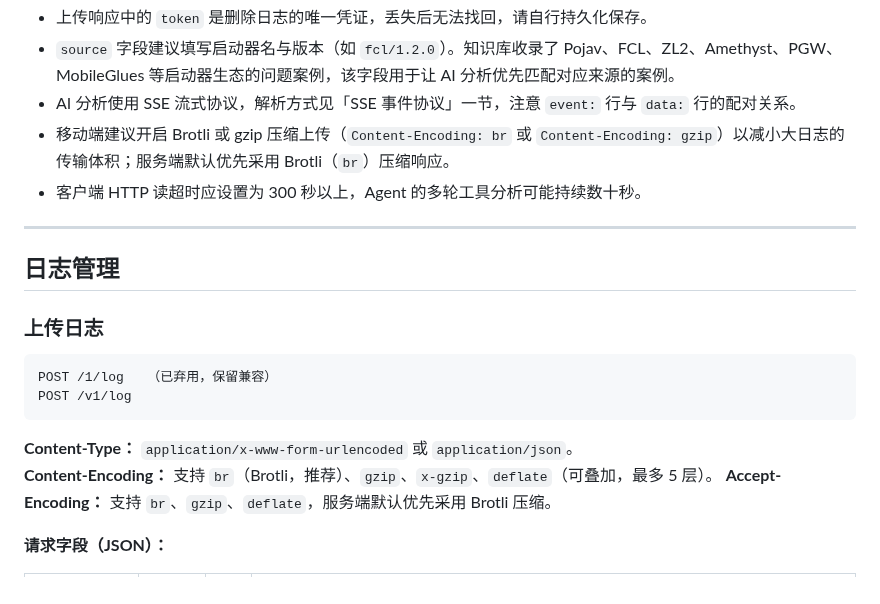
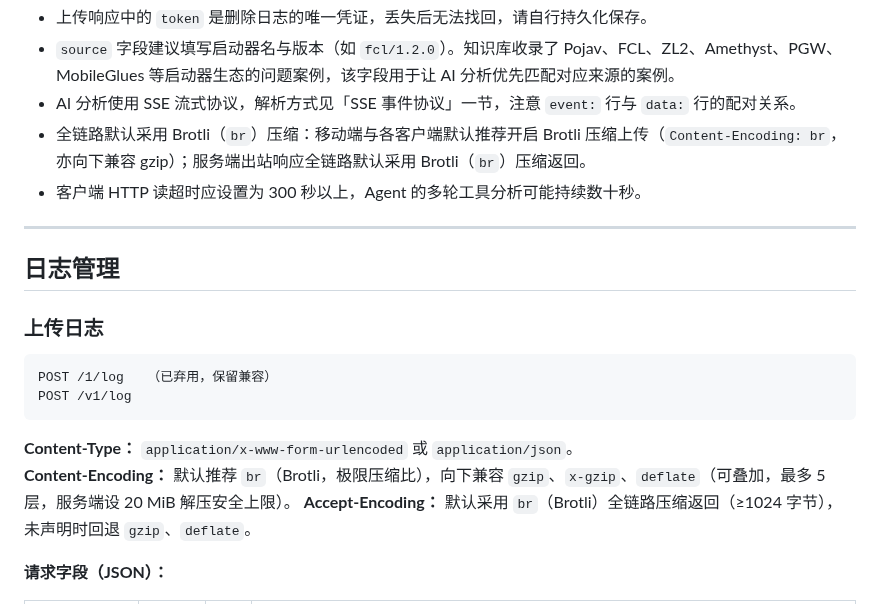
Before and after one commit to NingZeStudio/LogShare, a Markdown page: API.md, the part around the change. GitHub-like rendering.

Commit message:
docs: 确立全链路默认 Brotli 压缩规范
- API.md 明确全链路以 Brotli（br）为默认标准；
- 入站默认推荐 Content-Encoding: br（向下兼容 gzip/deflate 并设 20MB 上限）；
- 出站默认全链路以 br 压缩响应。

````diff
--- a/API.md
+++ b/API.md
@@ -32,7 +32,7 @@ curl -N https://api.logshare.cn/v1/ai/sAbCdEf
 - 上传响应中的 `token` 是删除日志的唯一凭证，丢失后无法找回，请自行持久化保存。
 - `source` 字段建议填写启动器名与版本（如 `fcl/1.2.0`）。知识库收录了 Pojav、FCL、ZL2、Amethyst、PGW、MobileGlues 等启动器生态的问题案例，该字段用于让 AI 分析优先匹配对应来源的案例。
 - AI 分析使用 SSE 流式协议，解析方式见「SSE 事件协议」一节，注意 `event:` 行与 `data:` 行的配对关系。
-- 移动端建议开启 Brotli 或 gzip 压缩上传（`Content-Encoding: br` 或 `Content-Encoding: gzip`）以减小大日志的传输体积；服务端默认优先采用 Brotli（`br`）压缩响应。
+- 全链路默认采用 Brotli（`br`）压缩：移动端与各客户端默认推荐开启 Brotli 压缩上传（`Content-Encoding: br`，亦向下兼容 gzip）；服务端出站响应全链路默认采用 Brotli（`br`）压缩返回。
 - 客户端 HTTP 读超时应设置为 300 秒以上，Agent 的多轮工具分析可能持续数十秒。
 
 ---
@@ -47,8 +47,8 @@ POST /v1/log
 ```
 
 **Content-Type：** `application/x-www-form-urlencoded` 或 `application/json`。
-**Content-Encoding：** 支持 `br`（Brotli，推荐）、`gzip`、`x-gzip`、`deflate`（可叠加，最多 5 层）。
-**Accept-Encoding：** 支持 `br`、`gzip`、`deflate`，服务端默认优先采用 Brotli 压缩。
+**Content-Encoding：** 默认推荐 `br`（Brotli，极限压缩比），向下兼容 `gzip`、`x-gzip`、`deflate`（可叠加，最多 5 层，服务端设 20 MiB 解压安全上限）。
+**Accept-Encoding：** 默认采用 `br`（Brotli）全链路压缩返回（≥1024 字节），未声明时回退 `gzip`、`deflate`。
 
 **请求字段（JSON）：**
 
````
